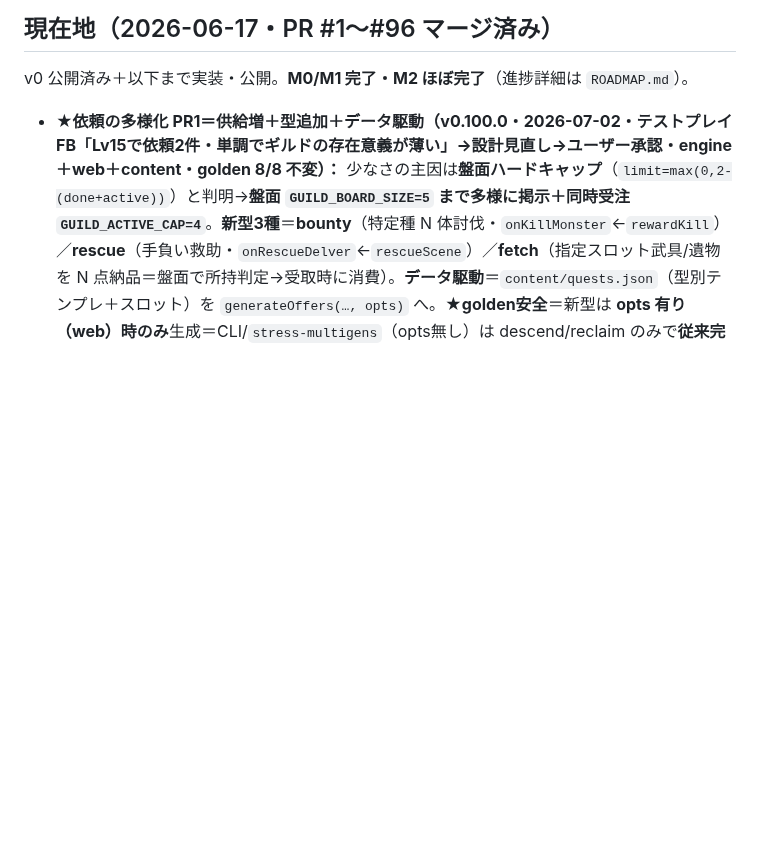
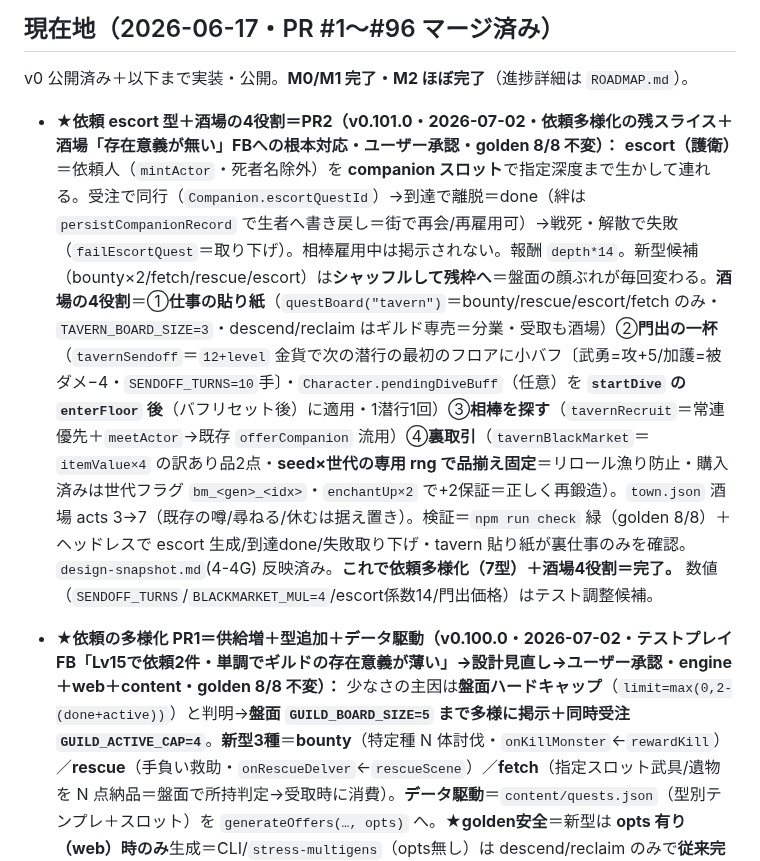
Before and after one commit to yasu12ctb-dev/roguelike-ai-design, a Markdown page: CLAUDE.md, the part around the change. Drawn GitHub-style; blank space fills up the shorter version.

Commit message:
docs: 現在地に v0.101.0（escort＋酒場4役割）を追記＋snapshot 4-4G 更新
Co-Authored-By: Claude Fable 5 <noreply@anthropic.com>
Claude-Session: https://claude.ai/code/session_01JtKvBKCnTapU9eBPf7xU57

```diff
--- a/CLAUDE.md
+++ b/CLAUDE.md
@@ -51,6 +51,8 @@
 ## 現在地（2026-06-17・PR #1〜#96 マージ済み）
 
 v0 公開済み＋以下まで実装・公開。**M0/M1 完了・M2 ほぼ完了**（進捗詳細は `ROADMAP.md`）。
+
+- **★依頼 escort 型＋酒場の4役割＝PR2（v0.101.0・2026-07-02・依頼多様化の残スライス＋酒場「存在意義が無い」FBへの根本対応・ユーザー承認・golden 8/8 不変）：** **escort（護衛）**＝依頼人（`mintActor`・死者名除外）を **companion スロット**で指定深度まで生かして連れる。受注で同行（`Companion.escortQuestId`）→到達で離脱＝done（絆は `persistCompanionRecord` で生者へ書き戻し＝街で再会/再雇用可）→戦死・解散で失敗（`failEscortQuest`＝取り下げ）。相棒雇用中は掲示されない。報酬 `depth*14`。新型候補（bounty×2/fetch/rescue/escort）は**シャッフルして残枠へ**＝盤面の顔ぶれが毎回変わる。**酒場の4役割**＝①**仕事の貼り紙**（`questBoard("tavern")`＝bounty/rescue/escort/fetch のみ・`TAVERN_BOARD_SIZE=3`・descend/reclaim はギルド専売＝分業・受取も酒場）②**門出の一杯**（`tavernSendoff`＝`12+level` 金貨で次の潜行の最初のフロアに小バフ〔武勇=攻+5/加護=被ダメ−4・`SENDOFF_TURNS=10`手〕・`Character.pendingDiveBuff`（任意）を **`startDive` の `enterFloor` 後**（バフリセット後）に適用・1潜行1回）③**相棒を探す**（`tavernRecruit`＝常連優先＋`meetActor`→既存 `offerCompanion` 流用）④**裏取引**（`tavernBlackMarket`＝`itemValue×4` の訳あり品2点・**seed×世代の専用 rng で品揃え固定**＝リロール漁り防止・購入済みは世代フラグ `bm_<gen>_<idx>`・`enchantUp×2` で+2保証＝正しく再鍛造）。`town.json` 酒場 acts 3→7（既存の噂/尋ねる/休むは据え置き）。検証＝`npm run check` 緑（golden 8/8）＋ヘッドレスで escort 生成/到達done/失敗取り下げ・tavern 貼り紙が裏仕事のみを確認。`design-snapshot.md`(4-4G) 反映済み。**これで依頼多様化（7型）＋酒場4役割＝完了。** 数値（`SENDOFF_TURNS`/`BLACKMARKET_MUL=4`/escort係数14/門出価格）はテスト調整候補。
 
 - **★依頼の多様化 PR1＝供給増＋型追加＋データ駆動（v0.100.0・2026-07-02・テストプレイFB「Lv15で依頼2件・単調でギルドの存在意義が薄い」→設計見直し→ユーザー承認・engine＋web＋content・golden 8/8 不変）：** 少なさの主因は**盤面ハードキャップ**（`limit=max(0,2-(done+active))`）と判明→**盤面 `GUILD_BOARD_SIZE=5` まで多様に掲示＋同時受注 `GUILD_ACTIVE_CAP=4`**。**新型3種**＝**bounty**（特定種 N 体討伐・`onKillMonster`←`rewardKill`）／**rescue**（手負い救助・`onRescueDelver`←`rescueScene`）／**fetch**（指定スロット武具/遺物を N 点納品＝盤面で所持判定→受取時に消費）。**データ駆動**＝`content/quests.json`（型別テンプレ＋スロット）を `generateOffers(…, opts)` へ。**★golden安全**＝新型は **opts 有り（web）時のみ**生成＝CLI/`stress-multigens`（opts無し）は descend/reclaim のみで**従来完全一致**（新ヘルパも web からのみ呼ぶ）。`Quest` に任意 `source/targetKind/need/have` 追加（`migrateWorld` で `have??=0`・SAVE_VERSION 据置）。`questConditionLine` に新型ケース。検証＝`npm run check` 緑（golden 8/8・stress-multigens 2220・stress-save 55782）＋ヘッドレスで盤面2→5件・4型・bounty 3体で done・opts無し従来一致を確認。**残＝escort 型（同行者束縛が最重・後続スライス）／PR2＝酒場（4役割：仕事ボード＝第2依頼源／門出の一杯＝潜行バフ／勧誘・再雇用／裏取引アイテム）／報酬 balance 実測。** `design-snapshot.md`(4-4G) 反映済み。報酬定数（bounty `need*(tier*3+4)` 等）はテスト調整候補。
 
```
Also changed, not shown: design-snapshot.md (+1 -0 lines).
